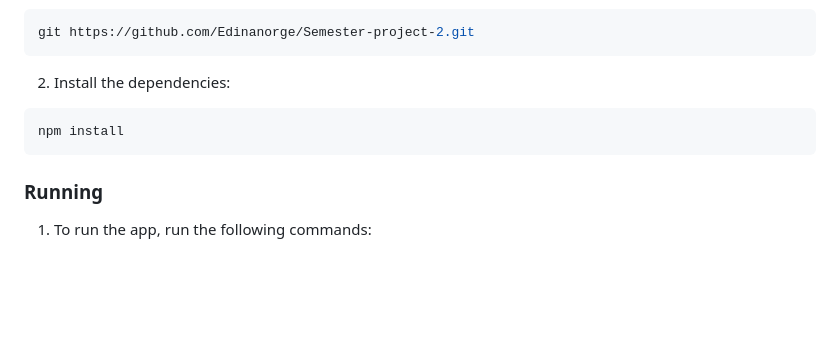
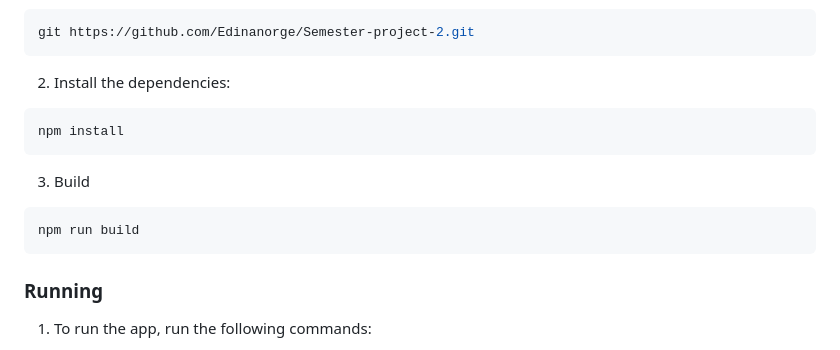
Before and after one commit to Edinanorge/Semester-project-2, a Markdown page: README.md, the part around the change. Drawn GitHub-style; blank space fills up the shorter version.

````diff
--- a/README.md
+++ b/README.md
@@ -61,6 +61,12 @@ git https://github.com/Edinanorge/Semester-project-2.git
 npm install
 ```
 
+3. Build
+
+```
+npm run build
+```
+
 ### Running
 
 1. To run the app, run the following commands:
````
